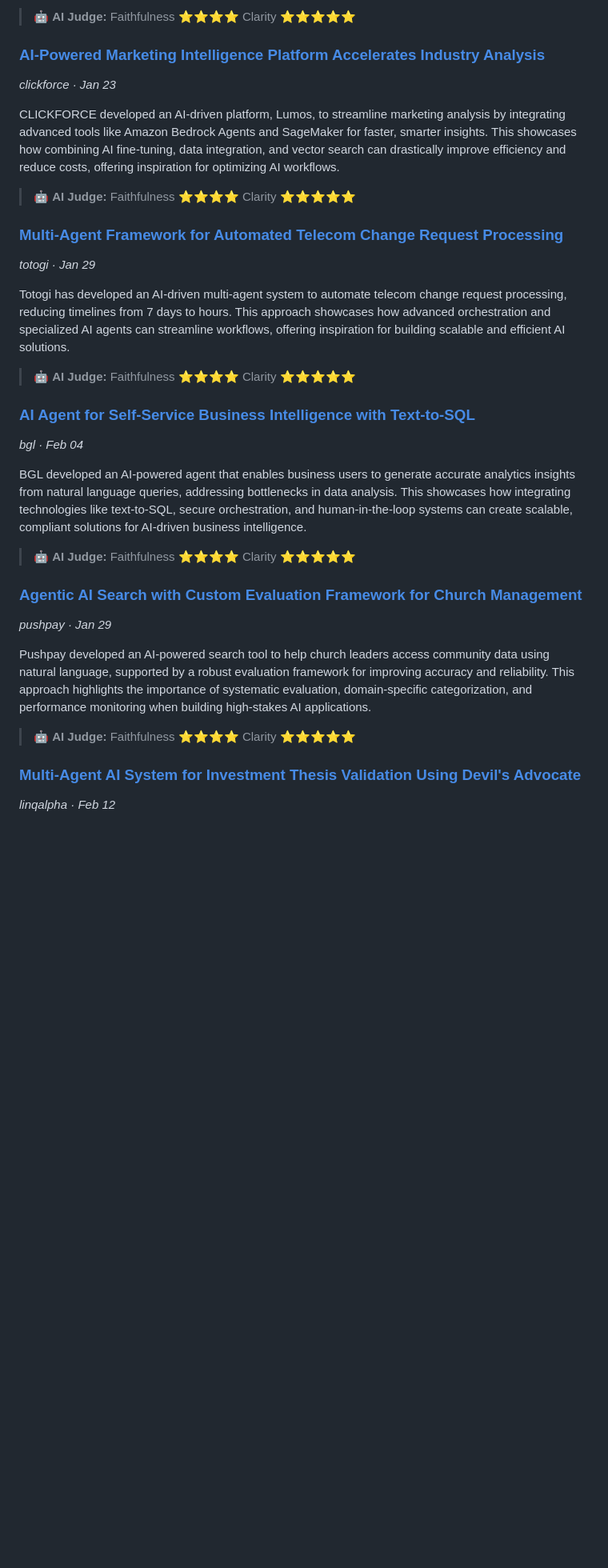
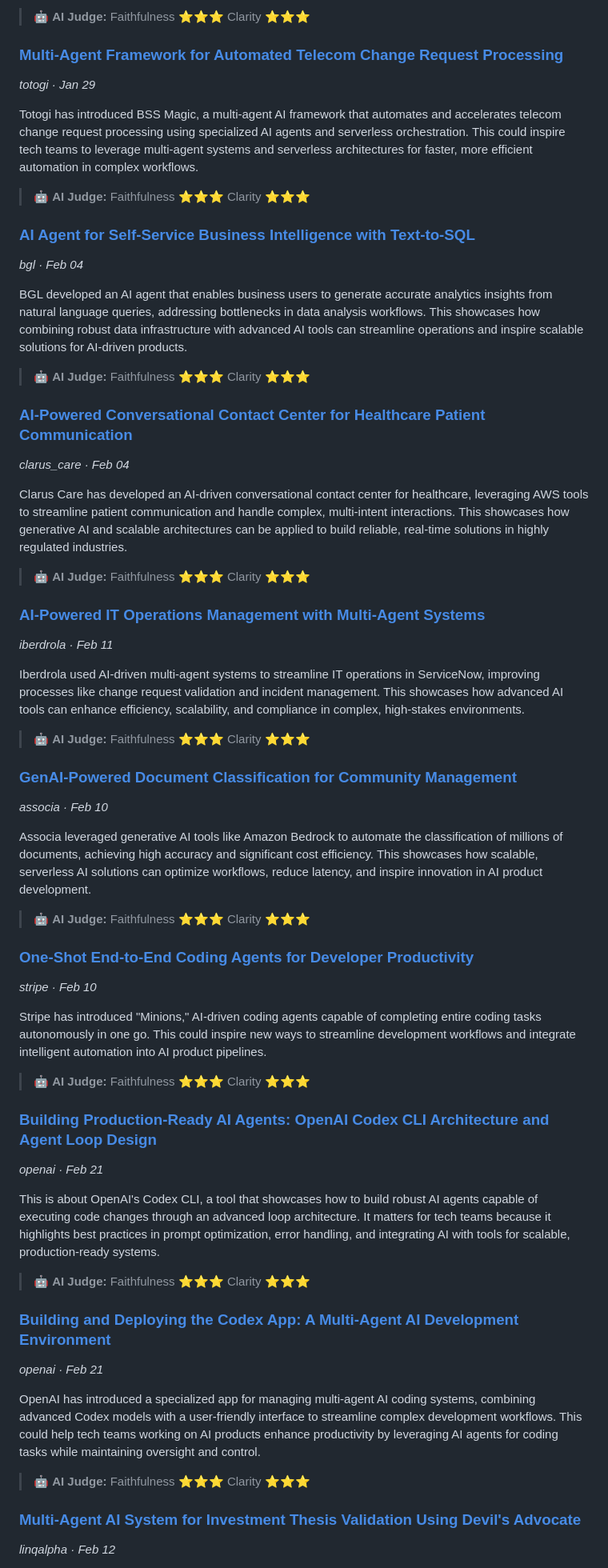
Before and after one commit to Kshitij-AI-Architect/odido-ai-newsletter, a Markdown page: newsletter.md, the part around one of its changes. Shown at 80% size. Rendered like a GitHub page; blank space fills up the shorter version.

```diff
--- a/newsletter.md
+++ b/newsletter.md
@@ -62,33 +55,61 @@ Clarus Care has implemented a generative AI-powered contact center to streamline
 
-> 🤖 **AI Judge:** Faithfulness ⭐⭐⭐⭐  Clarity ⭐⭐⭐⭐⭐
-
-### [AI-Powered Marketing Intelligence Platform Accelerates Industry Analysis](https://www.zenml.io/llmops-database/ai-powered-marketing-intelligence-platform-accelerates-industry-analysis)
-*clickforce · Jan 23*
-
-CLICKFORCE developed an AI-driven platform, Lumos, to streamline marketing analysis by integrating advanced tools like Amazon Bedrock Agents and SageMaker for faster, smarter insights. This showcases how combining AI fine-tuning, data integration, and vector search can drastically improve efficiency and reduce costs, offering inspiration for optimizing AI workflows.
-
-> 🤖 **AI Judge:** Faithfulness ⭐⭐⭐⭐  Clarity ⭐⭐⭐⭐⭐
+> 🤖 **AI Judge:** Faithfulness ⭐⭐⭐  Clarity ⭐⭐⭐
 
 ### [Multi-Agent Framework for Automated Telecom Change Request Processing](https://www.zenml.io/llmops-database/multi-agent-framework-for-automated-telecom-change-request-processing)
 *totogi · Jan 29*
 
-Totogi has developed an AI-driven multi-agent system to automate telecom change request processing, reducing timelines from 7 days to hours. This approach showcases how advanced orchestration and specialized AI agents can streamline workflows, offering inspiration for building scalable and efficient AI solutions.
+Totogi has introduced BSS Magic, a multi-agent AI framework that automates and accelerates telecom change request processing using specialized AI agents and serverless orchestration. This could inspire tech teams to leverage multi-agent systems and serverless architectures for faster, more efficient automation in complex workflows.
 
-> 🤖 **AI Judge:** Faithfulness ⭐⭐⭐⭐  Clarity ⭐⭐⭐⭐⭐
+> 🤖 **AI Judge:** Faithfulness ⭐⭐⭐  Clarity ⭐⭐⭐
 
 ### [AI Agent for Self-Service Business Intelligence with Text-to-SQL](https://www.zenml.io/llmops-database/ai-agent-for-self-service-business-intelligence-with-text-to-sql)
 *bgl · Feb 04*
 
-BGL developed an AI-powered agent that enables business users to generate accurate analytics insights from natural language queries, addressing bottlenecks in data analysis. This showcases how integrating technologies like text-to-SQL, secure orchestration, and human-in-the-loop systems can create scalable, compliant solutions for AI-driven business intelligence.
+BGL developed an AI agent that enables business users to generate accurate analytics insights from natural language queries, addressing bottlenecks in data analysis workflows. This showcases how combining robust data infrastructure with advanced AI tools can streamline operations and inspire scalable solutions for AI-driven products.
 
-> 🤖 **AI Judge:** Faithfulness ⭐⭐⭐⭐  Clarity ⭐⭐⭐⭐⭐
+> 🤖 **AI Judge:** Faithfulness ⭐⭐⭐  Clarity ⭐⭐⭐
 
-### [Agentic AI Search with Custom Evaluation Framework for Church Management](https://www.zenml.io/llmops-database/agentic-ai-search-with-custom-evaluation-framework-for-church-management)
-*pushpay · Jan 29*
+### [AI-Powered Conversational Contact Center for Healthcare Patient Communication](https://www.zenml.io/llmops-database/ai-powered-conversational-contact-center-for-healthcare-patient-communication)
+*clarus_care · Feb 04*
 
-Pushpay developed an AI-powered search tool to help church leaders access community data using natural language, supported by a robust evaluation framework for improving accuracy and reliability. This approach highlights the importance of systematic evaluation, domain-specific categorization, and performance monitoring when building high-stakes AI applications.
+Clarus Care has developed an AI-driven conversational contact center for healthcare, leveraging AWS tools to streamline patient communication and handle complex, multi-intent interactions. This showcases how generative AI and scalable architectures can be applied to build reliable, real-time solutions in highly regulated industries.
 
-> 🤖 **AI Judge:** Faithfulness ⭐⭐⭐⭐  Clarity ⭐⭐⭐⭐⭐
+> 🤖 **AI Judge:** Faithfulness ⭐⭐⭐  Clarity ⭐⭐⭐
+
+### [AI-Powered IT Operations Management with Multi-Agent Systems](https://www.zenml.io/llmops-database/ai-powered-it-operations-management-with-multi-agent-systems)
+*iberdrola · Feb 11*
+
+Iberdrola used AI-driven multi-agent systems to streamline IT operations in ServiceNow, improving processes like change request validation and incident management. This showcases how advanced AI tools can enhance efficiency, scalability, and compliance in complex, high-stakes environments.
+
+> 🤖 **AI Judge:** Faithfulness ⭐⭐⭐  Clarity ⭐⭐⭐
+
+### [GenAI-Powered Document Classification for Community Management](https://www.zenml.io/llmops-database/genai-powered-document-classification-for-community-management)
+*associa · Feb 10*
+
+Associa leveraged generative AI tools like Amazon Bedrock to automate the classification of millions of documents, achieving high accuracy and significant cost efficiency. This showcases how scalable, serverless AI solutions can optimize workflows, reduce latency, and inspire innovation in AI product development.
+
+> 🤖 **AI Judge:** Faithfulness ⭐⭐⭐  Clarity ⭐⭐⭐
+
+### [One-Shot End-to-End Coding Agents for Developer Productivity](https://www.zenml.io/llmops-database/one-shot-end-to-end-coding-agents-for-developer-productivity)
+*stripe · Feb 10*
+
+Stripe has introduced "Minions," AI-driven coding agents capable of completing entire coding tasks autonomously in one go. This could inspire new ways to streamline development workflows and integrate intelligent automation into AI product pipelines.
+
+> 🤖 **AI Judge:** Faithfulness ⭐⭐⭐  Clarity ⭐⭐⭐
+
+### [Building Production-Ready AI Agents: OpenAI Codex CLI Architecture and Agent Loop Design](https://www.zenml.io/llmops-database/building-production-ready-ai-agents-openai-codex-cli-architecture-and-agent-loop-design)
+*openai · Feb 21*
+
+This is about OpenAI's Codex CLI, a tool that showcases how to build robust AI agents capable of executing code changes through an advanced loop architecture. It matters for tech teams because it highlights best practices in prompt optimization, error handling, and integrating AI with tools for scalable, production-ready systems.
+
+> 🤖 **AI Judge:** Faithfulness ⭐⭐⭐  Clarity ⭐⭐⭐
+
+### [Building and Deploying the Codex App: A Multi-Agent AI Development Environment](https://www.zenml.io/llmops-database/building-and-deploying-the-codex-app-a-multi-agent-ai-development-environment)
+*openai · Feb 21*
+
+OpenAI has introduced a specialized app for managing multi-agent AI coding systems, combining advanced Codex models with a user-friendly interface to streamline complex development workflows. This could help tech teams working on AI products enhance productivity by leveraging AI agents for coding tasks while maintaining oversight and control.
+
+> 🤖 **AI Judge:** Faithfulness ⭐⭐⭐  Clarity ⭐⭐⭐
 
 ### [Multi-Agent AI System for Investment Thesis Validation Using Devil's Advocate](https://www.zenml.io/llmops-database/multi-agent-ai-system-for-investment-thesis-validation-using-devil-s-advocate)
 *linqalpha · Feb 12*
```
Also changed, not shown: other parts of newsletter.md (+29 -57 lines).
